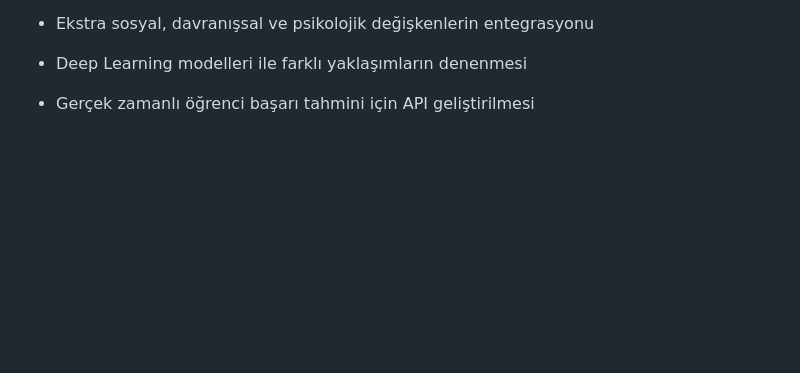
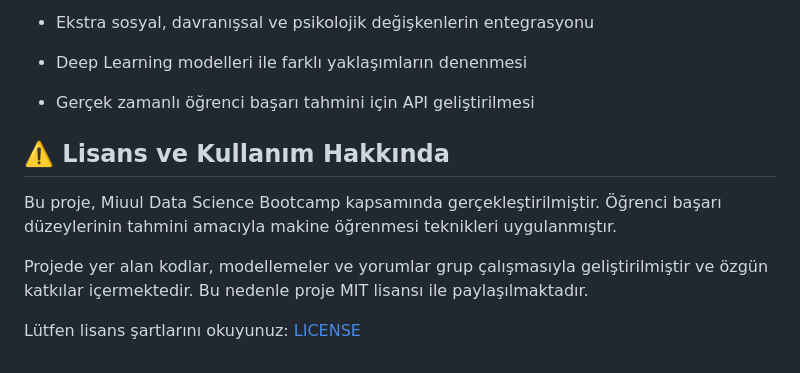
Before and after one commit to MerveSevim44/final_project, a Markdown page: README.md, the part around the change. Rendered like a GitHub page; blank space fills up the shorter version.

Commit message:
Update README.md
I added licance part in README.md file

```diff
--- a/README.md
+++ b/README.md
@@ -131,3 +131,10 @@ Mentor hocalarımıza ve ekip arkadaşlarımıza değerli katkıları için teş
 <p data-start="3229" data-end="3290" class="">Gerçek zamanlı öğrenci başarı tahmini için API geliştirilmesi</p>
 </li>
 </ul>
+
+<section>
+  <h2>⚠️ Lisans ve Kullanım Hakkında</h2>
+  <p>Bu proje, Miuul Data Science Bootcamp kapsamında gerçekleştirilmiştir. Öğrenci başarı düzeylerinin tahmini amacıyla makine öğrenmesi teknikleri uygulanmıştır.</p>
+  <p>Projede yer alan kodlar, modellemeler ve yorumlar grup çalışmasıyla geliştirilmiştir ve özgün katkılar içermektedir. Bu nedenle proje MIT lisansı ile paylaşılmaktadır.</p>
+  <p>Lütfen lisans şartlarını okuyunuz: <a href="./LICENSE">LICENSE</a></p>
+</section>
```
